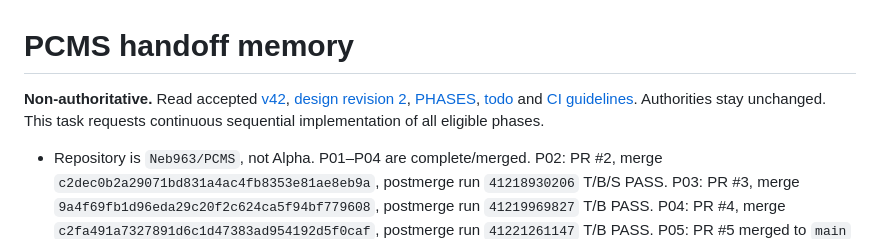
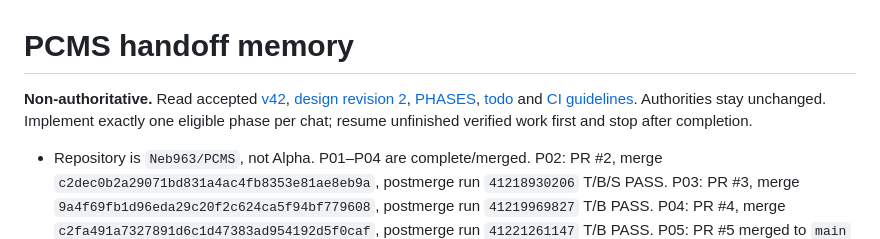
Before and after one commit to Neb963/PCMS, a Markdown page: memory.md, the part around the change. GitHub-like rendering.

Commit message:
docs: align handoff with one-phase-per-chat execution

```diff
--- a/memory.md
+++ b/memory.md
@@ -1,6 +1,6 @@
 # PCMS handoff memory
 
-**Non-authoritative.** Read accepted [v42](spec/PCMS-Working-Draft-v42.md), [design revision 2](architecture/design.md), [PHASES](PHASES.md), [todo](todo.md) and [CI guidelines](CI-GUIDELINES.md). Authorities stay unchanged. This task requests continuous sequential implementation of all eligible phases.
+**Non-authoritative.** Read accepted [v42](spec/PCMS-Working-Draft-v42.md), [design revision 2](architecture/design.md), [PHASES](PHASES.md), [todo](todo.md) and [CI guidelines](CI-GUIDELINES.md). Authorities stay unchanged. Implement exactly one eligible phase per chat; resume unfinished verified work first and stop after completion.
 
 - Repository is `Neb963/PCMS`, not Alpha. P01–P04 are complete/merged. P02: PR #2, merge `c2dec0b2a29071bd831a4ac4fb8353e81ae8eb9a`, postmerge run `41218930206` T/B/S PASS. P03: PR #3, merge `9a4f69fb1d96eda29c20f2c624ca5f94bf779608`, postmerge run `41219969827` T/B PASS. P04: PR #4, merge `c2fa491a7327891d6c1d47383ad954192d5f0caf`, postmerge run `41221261147` T/B PASS. P05: PR #5 merged to `main` `9795a433140a5be8c1c90b1f8b11e5283edd2ea2`, postmerge run `41222521879` PASS. P06: PR #6 squash-merged at `4fa1264a227984ccf71d2d4f3b722e7ec35c6ece`; postmerge [run 41223585280](https://github.com/Neb963/PCMS/actions/runs/41223585280) T (46 pass) and installed B PASS. Merged XPI SHA-256 `d121bd0e912274f0f3d424fb2bc00badf468732525eecbe07cf101e3b304ceef`, Firefox 155.0 build 20260817142839, OS sandbox 6. P07 next, not started. Resume actual remote/todo state first.
 - Build: `npm ci --ignore-scripts`, `npm test`, `npm run build` → `build/pcms-dev.xpi` + source/hash receipt. Focused tests are small. CI uses persistent installation, Firefox Developer Edition 155.0 / build 20260817142839, normal sandbox level 6 and a disposable profile/home. Required minimum remains 154.0; old 154 beta feasibility is not installation acceptance. Native `Extension.terminateBackground()` proves actual event-page shutdown. Do not repeat unchanged historical journeys.
```
